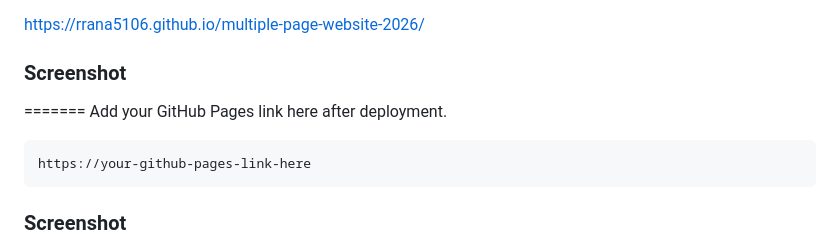
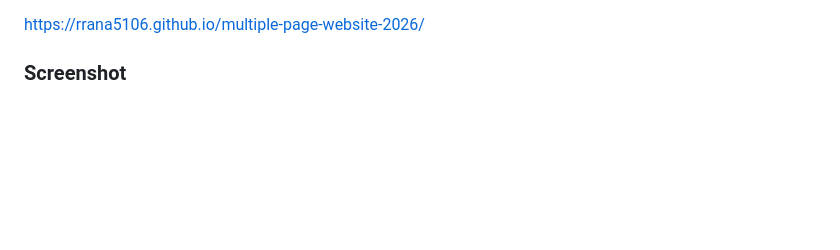
Before and after one commit to rrana5106/multiple-page-website-2026, a Markdown page: README.md, the part around the change. GitHub-like rendering; blank space fills up the shorter version.

Commit message:
Clean up README by removing placeholder link
Removed placeholder GitHub Pages link and redundant section.

````diff
--- a/README.md
+++ b/README.md
@@ -76,17 +76,6 @@ This website can be used as a beginner-friendly multi-page website template for
 https://rrana5106.github.io/multiple-page-website-2026/
 
 ### Screenshot
-
-=======
-Add your GitHub Pages link here after deployment.
-
-```text
-https://your-github-pages-link-here
-```
-
-### Screenshot
-
-
 
 ![screenshot](./assets/images/home-page.png)
 ![screenshot](./assets/images/about-page.png)
````
